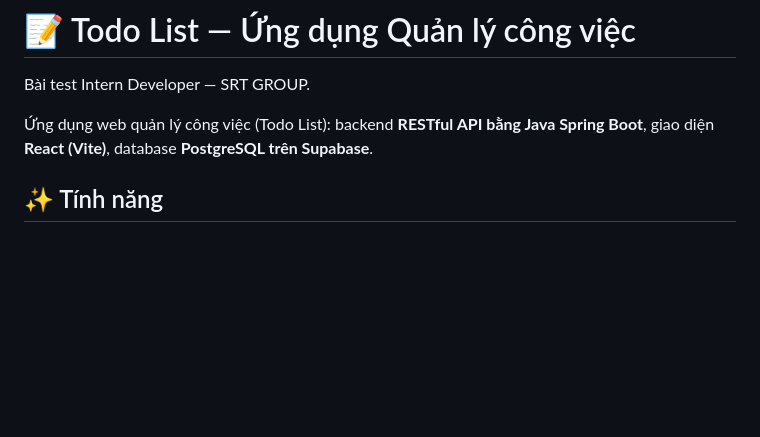
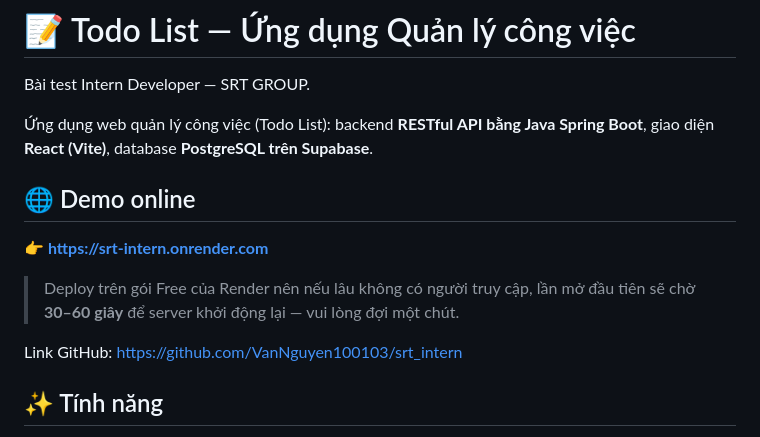
Before and after one commit to VanNguyen100103/srt_intern, a Markdown page: README.md, the part around the change. Rendered like a GitHub page; blank space fills up the shorter version.

Commit message:
Them link demo online va link GitHub vao dau README

```diff
--- a/README.md
+++ b/README.md
@@ -3,6 +3,14 @@
 Bài test Intern Developer — SRT GROUP.
 
 Ứng dụng web quản lý công việc (Todo List): backend **RESTful API bằng Java Spring Boot**, giao diện **React (Vite)**, database **PostgreSQL trên Supabase**.
+
+## 🌐 Demo online
+
+**👉 https://srt-intern.onrender.com**
+
+> Deploy trên gói Free của Render nên nếu lâu không có người truy cập, lần mở đầu tiên sẽ chờ **30–60 giây** để server khởi động lại — vui lòng đợi một chút.
+
+Link GitHub: https://github.com/VanNguyen100103/srt_intern
 
 ## ✨ Tính năng
 
```
